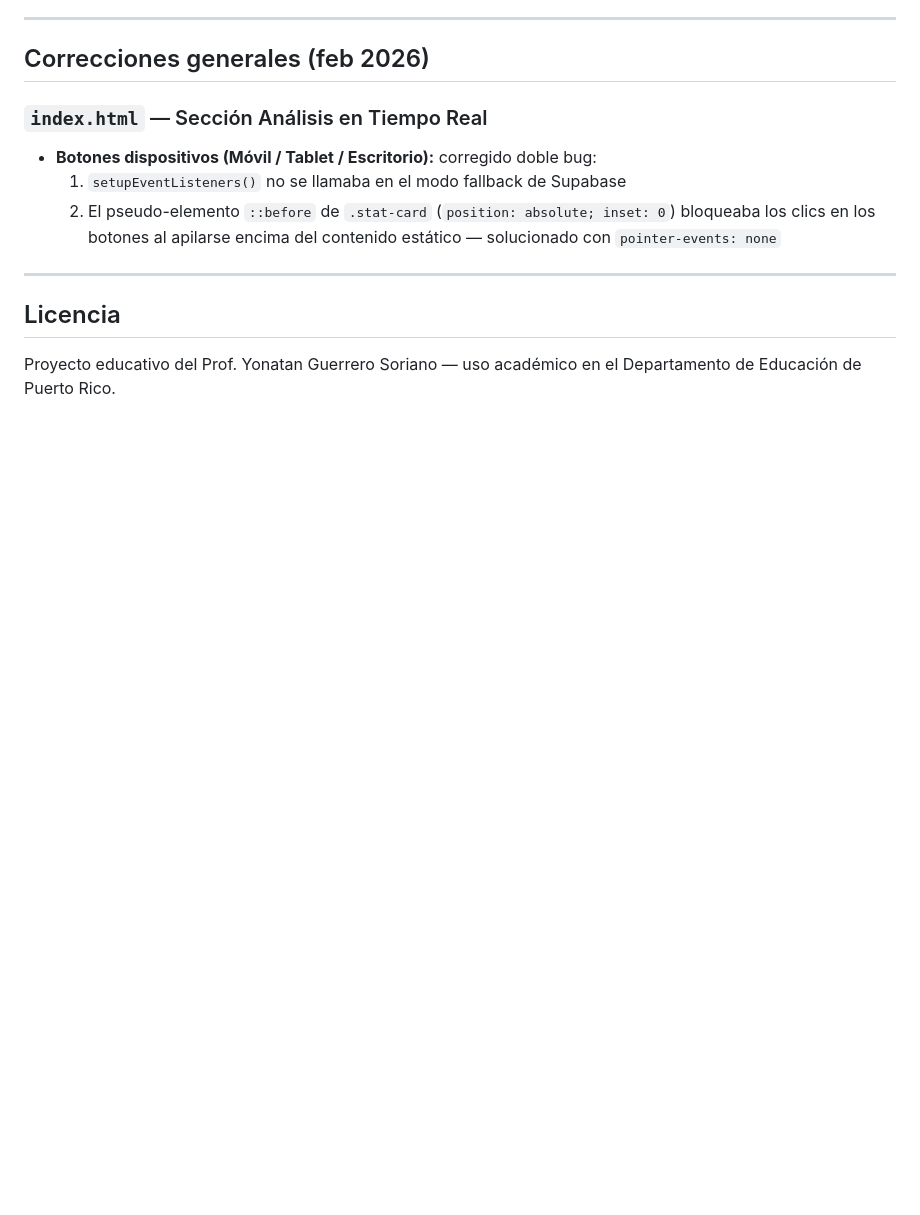
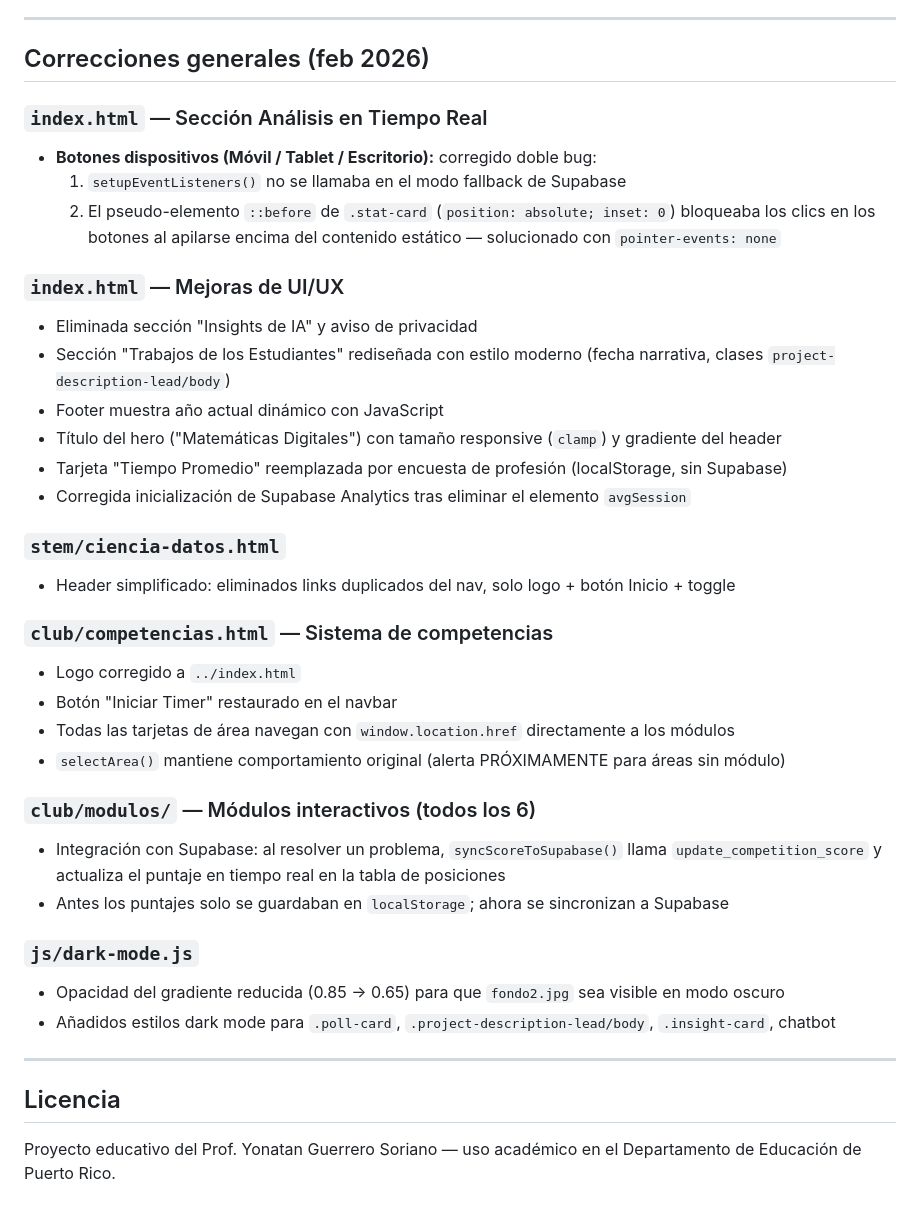
Before and after one commit to JonatanGS777/pagina-matematicas, a Markdown page: README.md, the part around the change. GitHub-like rendering; blank space fills up the shorter version.

Commit message:
Actualiza README con cambios de feb 2026
Co-Authored-By: Claude Sonnet 4.6 <noreply@anthropic.com>

```diff
--- a/README.md
+++ b/README.md
@@ -203,6 +203,31 @@ Página de perfil académico del Dr. Yonatan Guerrero Soriano con diseño editor
   1. `setupEventListeners()` no se llamaba en el modo fallback de Supabase
   2. El pseudo-elemento `::before` de `.stat-card` (`position: absolute; inset: 0`) bloqueaba los clics en los botones al apilarse encima del contenido estático — solucionado con `pointer-events: none`
 
+### `index.html` — Mejoras de UI/UX
+- Eliminada sección "Insights de IA" y aviso de privacidad
+- Sección "Trabajos de los Estudiantes" rediseñada con estilo moderno (fecha narrativa, clases `project-description-lead/body`)
+- Footer muestra año actual dinámico con JavaScript
+- Título del hero ("Matemáticas Digitales") con tamaño responsive (`clamp`) y gradiente del header
+- Tarjeta "Tiempo Promedio" reemplazada por encuesta de profesión (localStorage, sin Supabase)
+- Corregida inicialización de Supabase Analytics tras eliminar el elemento `avgSession`
+
+### `stem/ciencia-datos.html`
+- Header simplificado: eliminados links duplicados del nav, solo logo + botón Inicio + toggle
+
+### `club/competencias.html` — Sistema de competencias
+- Logo corregido a `../index.html`
+- Botón "Iniciar Timer" restaurado en el navbar
+- Todas las tarjetas de área navegan con `window.location.href` directamente a los módulos
+- `selectArea()` mantiene comportamiento original (alerta PRÓXIMAMENTE para áreas sin módulo)
+
+### `club/modulos/` — Módulos interactivos (todos los 6)
+- Integración con Supabase: al resolver un problema, `syncScoreToSupabase()` llama `update_competition_score` y actualiza el puntaje en tiempo real en la tabla de posiciones
+- Antes los puntajes solo se guardaban en `localStorage`; ahora se sincronizan a Supabase
+
+### `js/dark-mode.js`
+- Opacidad del gradiente reducida (0.85 → 0.65) para que `fondo2.jpg` sea visible en modo oscuro
+- Añadidos estilos dark mode para `.poll-card`, `.project-description-lead/body`, `.insight-card`, chatbot
+
 ---
 
 ## Licencia
```
